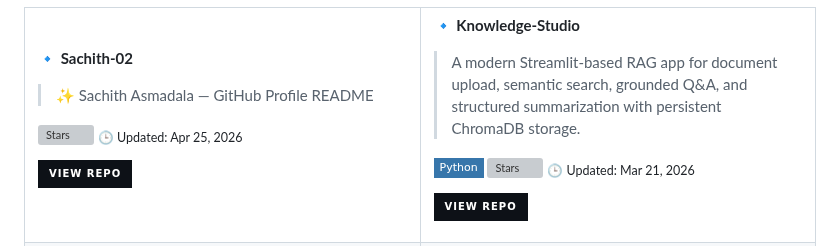
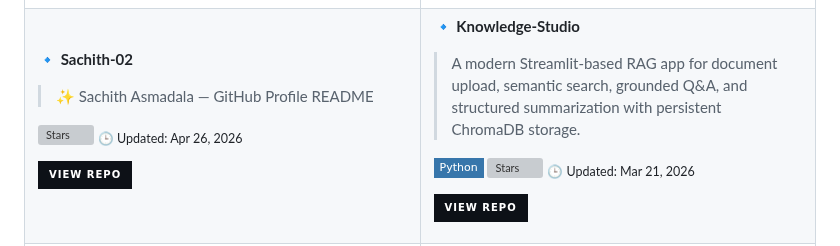
Before and after one commit to Sachith-02/Sachith-02, a Markdown page: README.md, the part around one of its changes. GitHub-like rendering; badges without logos; grey boxes are pictures that could not be loaded.

Commit message:
🤖 Auto-update README with latest repos [skip ci]

```diff
--- a/README.md
+++ b/README.md
@@ -94,7 +118,7 @@ String[] values = {
 > ✨ Sachith Asmadala  — GitHub Profile README
 
  ![Stars](https://img.shields.io/github/stars/Sachith-02/Sachith-02?style=flat-square&color=38bdf8&labelColor=0d1117)
-<sub>🕒 Updated: Apr 25, 2026</sub>
+<sub>🕒 Updated: Apr 26, 2026</sub>
 
 [![Repo](https://img.shields.io/badge/View_Repo-0d1117?style=for-the-badge&logo=github&logoColor=38bdf8)](https://github.com/Sachith-02/Sachith-02)
 
```
Also changed, not shown: other parts of README.md (+25 -1 lines).
